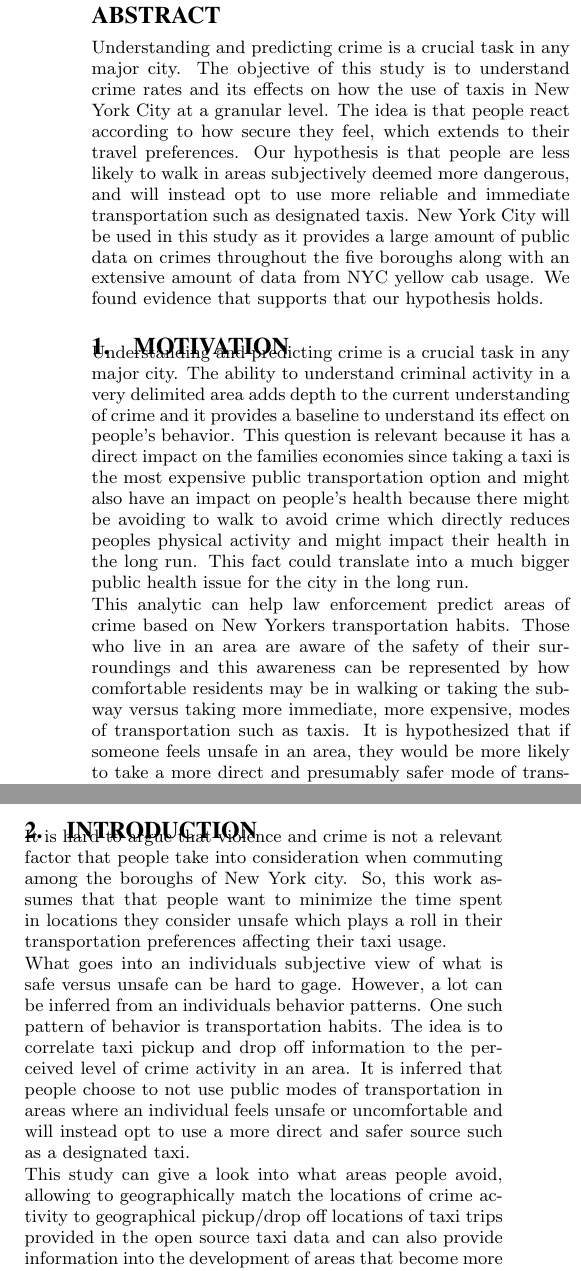
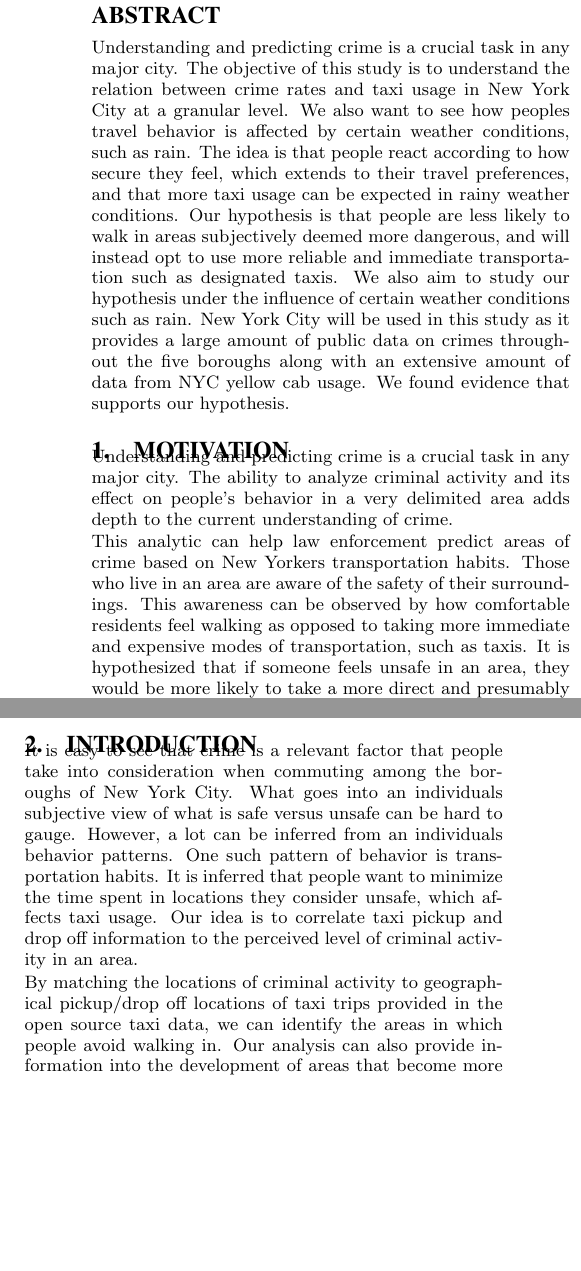
Before and after one commit to carpetri/crime, a LaTeX document (latex/predicting_crime.tex): two parts of the columns of page 1 of 8, joined at a grey line, cut so that both start at the same text, the shorter picture padded with empty space. Compiled offline with pdfLaTeX.

Commit message:
paper edits

```diff
--- a/latex/predicting_crime.tex
+++ b/latex/predicting_crime.tex
@@ -40,10 +40,10 @@
 %%%%%%%%%%%%%%%%%%%%%%%%%%%%%%%%%%%%%%%%%%%%%%%%%%%%%%%%%%
 \begin{abstract}
 
-Understanding and predicting crime is a crucial task in any major city. The objective of this study is to understand crime rates and its effects on how the use of taxis in New York City at a granular level. The idea  is that people react according to how secure they feel, which extends to their travel preferences.
-Our hypothesis is that people are less likely to walk in areas subjectively deemed more dangerous, and will instead opt to use more reliable and immediate transportation such as designated taxis.
+Understanding and predicting crime is a crucial task in any major city. The objective of this study is to understand the relation between crime rates and taxi usage in New York City at a granular level. We also want to see how peoples travel behavior is affected by certain weather conditions, such as rain. The idea is that people react according to how secure they feel, which extends to their travel preferences, and that more taxi usage can be expected in rainy weather conditions.
+Our hypothesis is that people are less likely to walk in areas subjectively deemed more dangerous, and will instead opt to use more reliable and immediate transportation such as designated taxis. We also aim to study our hypothesis under the influence of certain weather conditions such as rain.
 New York City will be used in this study as it provides a large amount of public data on crimes throughout the five boroughs along with an extensive amount of data from NYC yellow cab usage.
-We found evidence that supports that our hypothesis holds.
+We found evidence that supports our hypothesis.
 
 \end{abstract}
 
@@ -56,14 +56,9 @@ We found evidence that supports that our hypothesis holds.
 \section{Motivation}
 
 Understanding and predicting crime is a crucial task in any major city.
-The ability to understand criminal activity in a very delimited area adds depth to the current understanding of crime and  it provides a baseline to understand its effect on people's behavior.
-This question is relevant because it has a direct impact on the families economies since taking a taxi is the most expensive public transportation option and might also have an impact on people's health because there might be avoiding to walk to avoid crime which directly reduces peoples physical activity and might impact their health in the long run.
-This fact could translate into a much bigger public health issue for the city in the long run. %%% A LOT OF CITES NEEDED HERE.
+The ability to analyze criminal activity and its effect on people's behavior in a very delimited area adds depth to the current understanding of crime.
 
-%%Motivation in presentation slide
-This analytic can help law enforcement predict areas of crime based on New Yorkers transportation habits. Those who live in an area are aware of the safety of their surroundings and this awareness can be represented by how comfortable residents may be in walking or taking the subway versus taking more immediate, more expensive, modes of transportation such as taxis. It is hypothesized that if someone feels unsafe in an area, they would be more likely to take a more direct and presumably safer mode of transportation such as a taxi.
+This analytic can help law enforcement predict areas of crime based on New Yorkers transportation habits. Those who live in an area are aware of the safety of their surroundings. This awareness can be observed by how comfortable residents feel walking as opposed to taking more immediate and expensive modes of transportation, such as taxis. It is hypothesized that if someone feels unsafe in an area, they would be more likely to take a more direct and presumably safer mode of transportation such as a taxi.
 
 By analyzing the patterns of taxi usage in New York City, along with current crime data, law enforcement officials may be able to predict which areas will have a higher rate of crime in the future. This information can also be used as open source data, which would benefit the community and tourists by revealing taxi usage in regards to crime, and perhaps comforting people in using less expensive means of transportation and allowing them to save money in an expensive city.
-%%%
 
-Specifically, we picked New York City because it has the largest  total number of offenses known to law enforcement by city crime according to the FBI's Uniform Crime Reporting \cite{fbiUniformCrime}, with a total of around 223 thousand for 2016 over cities like Los Angeles, Houston and Chicago, which have 156, 148 and
@@ -79,23 +75,13 @@ Also, New York City has an Open Data Law which mandates that all public crime da
 \end{figure}
 
 
-
-% Our primary reason is thatThere are an abundance of transportation services available in New York City and taxi data is common enough to garner a big data set.
-%THIS IS NOT THEEEE PRIAMARY REASON ITS JUST CONVENIENT FOR US. THE PRIMARY REASON SHOULD BE THAT WE CONSIDER NYC INTERESTING FOR ITS BLAAA..., IT COULD BE ANYTHING BUT THERE ARE ABUNDANCE OF TRANSPORTANTION SERVICES IN MANY PLACES AND WE STILL PICKED NYC BECAUSE X.
-
-
-% IN NOT SURE THIS IS ACUTALLY TRUE IF IT IS WE SHOULD CITE SOMETHING:
-       % It is also easy for individuals to choose a reliable taxi company, the NYC yellow taxi, which is a widely used and reputable taxi company.
-% With the abundance of transportation options, our study can explore transportation patterns such as taxi usage versus subway usage based on subway locations and taxi pickup/drop off coordinates. %ITS NOT VS SUBWAY USAGE BECASE WE CANNOT BE SURE OF THAT. IT SHOULD BE SOMETHING LIKE TAXI USAGE GIVEN THE PROXIMITY TO A SUBWAY STATION AT A GIVEN LOCATION.
-
 \section{Introduction}
 
-It is hard to argue that violence and crime is not a relevant factor that people take into consideration when commuting among the boroughs of New York city.
-So, this work assumes that that people want to minimize the time spent in locations they consider unsafe which  plays a roll in their transportation preferences affecting their taxi usage.
+It is easy to see that crime is a relevant factor that people take into consideration when commuting among the boroughs of New York City.
+What goes into an individuals subjective view of what is safe versus unsafe can be hard to gauge. However, a lot can be inferred from an individuals behavior patterns.
+One such pattern of behavior is transportation habits. It is inferred that people want to minimize the time spent in locations they consider unsafe, which affects taxi usage. Our idea is to correlate taxi pickup and drop off information to the perceived level of criminal activity in an area.
 
-What goes into an individuals subjective view of what is safe versus unsafe can be hard to gage. However, a lot can be inferred from an individuals behavior patterns.
-One such pattern of behavior is transportation habits. The idea is to correlate taxi pickup and drop off information to the perceived level of crime activity in an area.
-It is inferred that people choose to not use public modes of transportation in areas where an individual feels unsafe or uncomfortable and will instead opt to use a more direct and safer source such as a designated taxi.
+%It is inferred that people choose to not use public modes of transportation in areas where an individual feels unsafe or uncomfortable and will instead opt to use a more direct and safer source such as a designated taxi.
 
 % Through open source data of taxi trips, we hope to correlate peoples transportation behavior with the rate of crime activity in a given area.
 
@@ -103,5 +89,5 @@ It is inferred that people choose to not use public modes of transportation in a
 % Relating crime to transportation is important because it uses the knowledge of those who live in an area to predict which areas may be more prevalent to crime. %I DONT LIKE THIS SENTENCE HAHA.
 % This is an intuitive source of information that utilizes people and their knowledge of the city in crime prediction. %SAME HERE THIS IS A COMPLEX THING TO SAY WE SHOULD KEEP IT SIMPLE
 
-This study can give a look into what areas people avoid, allowing to geographically match the locations of crime activity to geographical pickup/drop off locations of taxi trips provided in the open source taxi data and can also provide information into the development of areas that become more or less crime ridden.
+By matching the locations of criminal activity to geographical pickup/drop off locations of taxi trips provided in the open source taxi data, we can identify the areas in which people avoid walking in. Our analysis can also provide information into the development of areas that become more or less crime ridden.
 
```
Also changed, not shown: latex/predicting_crime.pdf, latex/predicting_crime.tex (28 more changed lines).
